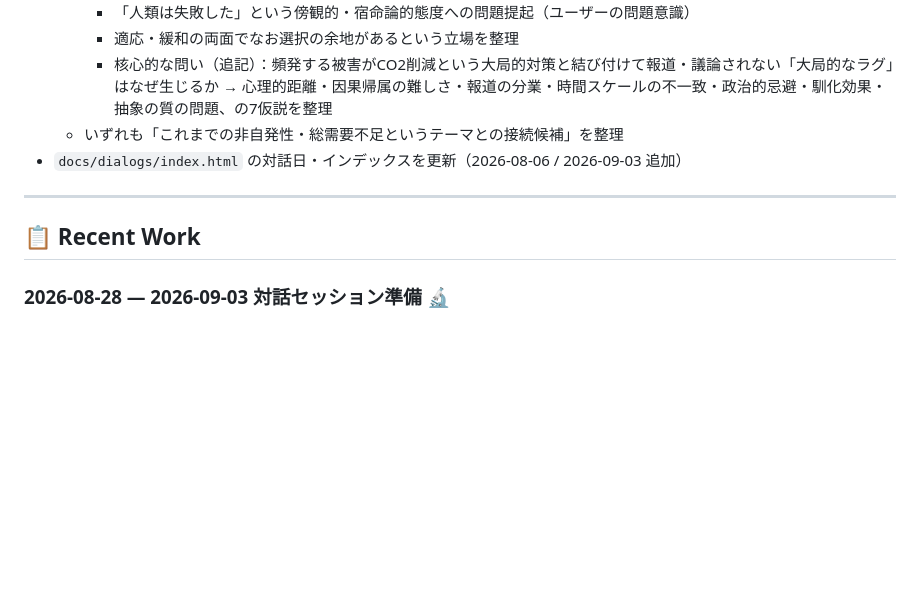
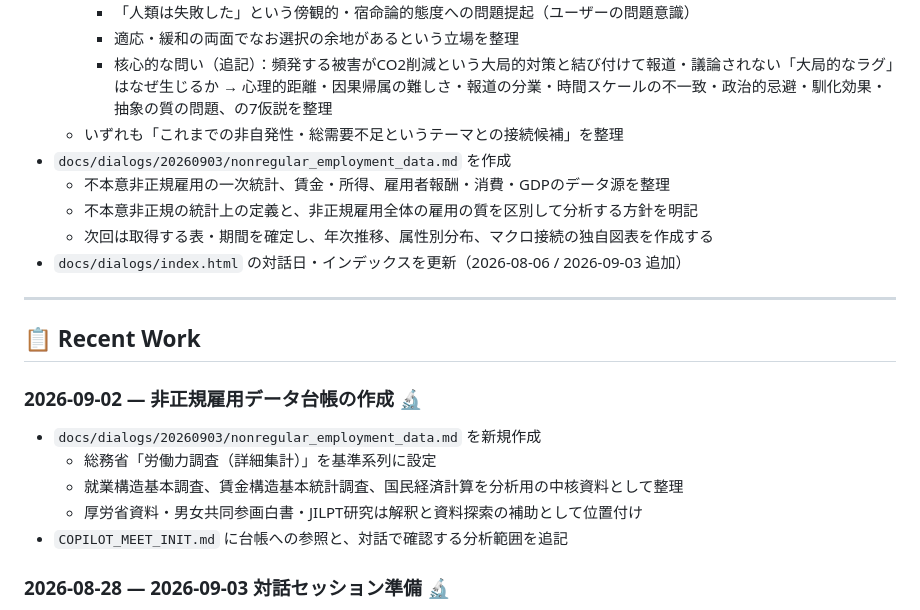
Before and after one commit to freesemt/humanomics, a Markdown page: PROJECT_STATUS.md, the part around one of its changes. Rendered like a GitHub page; blank space fills up the shorter version.

Commit message:
docs: record non-regular employment data plan

```diff
--- a/PROJECT_STATUS.md
+++ b/PROJECT_STATUS.md
@@ -19,11 +19,22 @@
     - 核心的な問い（追記）：頻発する被害がCO2削減という大局的対策と結び付けて報道・議論されない「大局的なラグ」はなぜ生じるか
       → 心理的距離・因果帰属の難しさ・報道の分業・時間スケールの不一致・政治的忌避・馴化効果・抽象の質の問題、の7仮説を整理
   - いずれも「これまでの非自発性・総需要不足というテーマとの接続候補」を整理
+- `docs/dialogs/20260903/nonregular_employment_data.md` を作成
+  - 不本意非正規雇用の一次統計、賃金・所得、雇用者報酬・消費・GDPのデータ源を整理
+  - 不本意非正規の統計上の定義と、非正規雇用全体の雇用の質を区別して分析する方針を明記
+  - 次回は取得する表・期間を確定し、年次推移、属性別分布、マクロ接続の独自図表を作成する
 - `docs/dialogs/index.html` の対話日・インデックスを更新（2026-08-06 / 2026-09-03 追加）
 
 ---
 
 ## 📋 Recent Work
+
+### 2026-09-02 — 非正規雇用データ台帳の作成 🔬
+- `docs/dialogs/20260903/nonregular_employment_data.md` を新規作成
+  - 総務省「労働力調査（詳細集計）」を基準系列に設定
+  - 就業構造基本調査、賃金構造基本統計調査、国民経済計算を分析用の中核資料として整理
+  - 厚労省資料・男女共同参画白書・JILPT研究は解釈と資料探索の補助として位置付け
+- `COPILOT_MEET_INIT.md` に台帳への参照と、対話で確認する分析範囲を追記
 
 ### 2026-08-28 — 2026-09-03 対話セッション準備 🔬
 - `docs/dialogs/20260903/index.html` を新規作成
```
Also changed, not shown: other parts of PROJECT_STATUS.md (+1 -1 lines), 2 other files.
